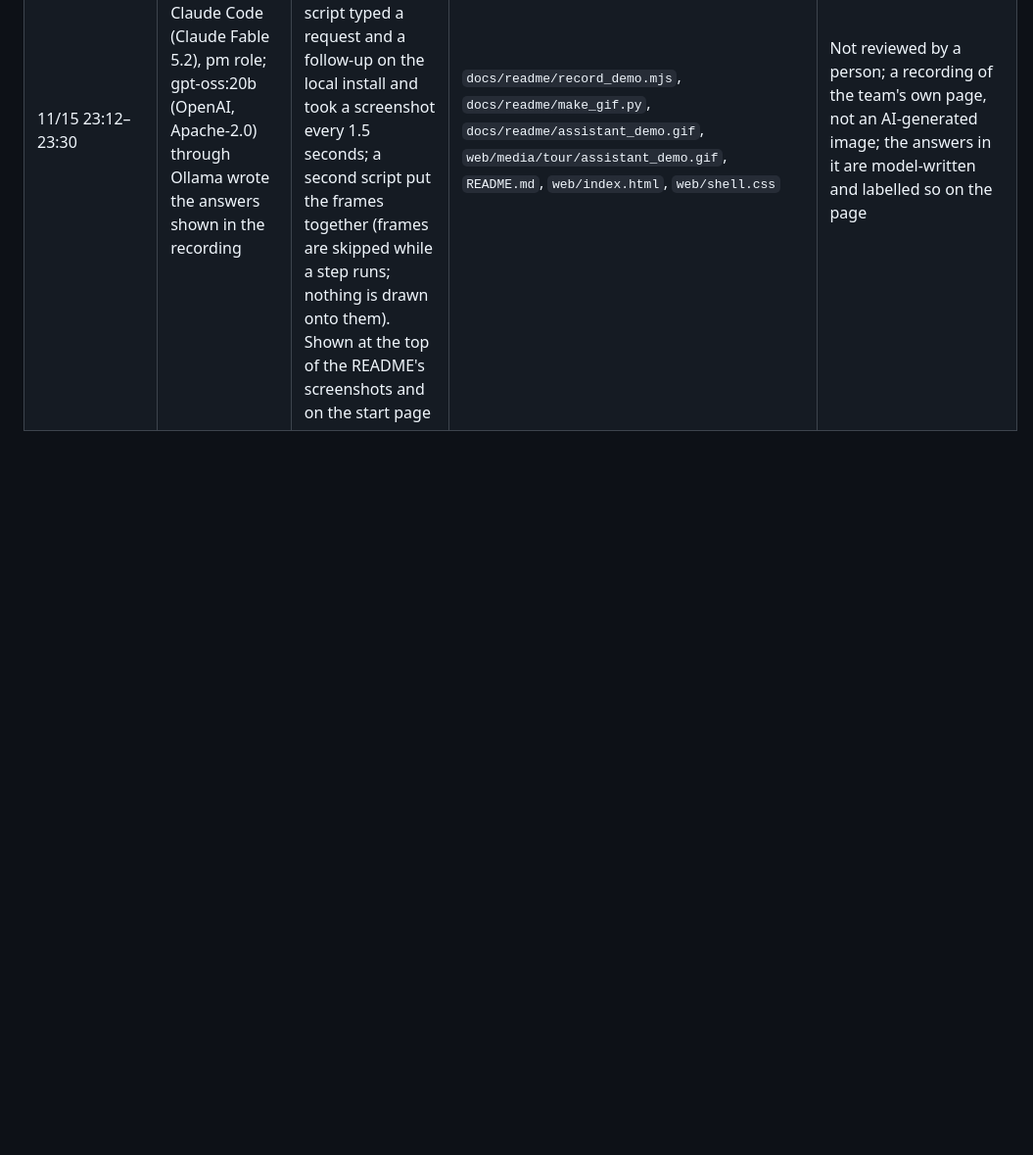
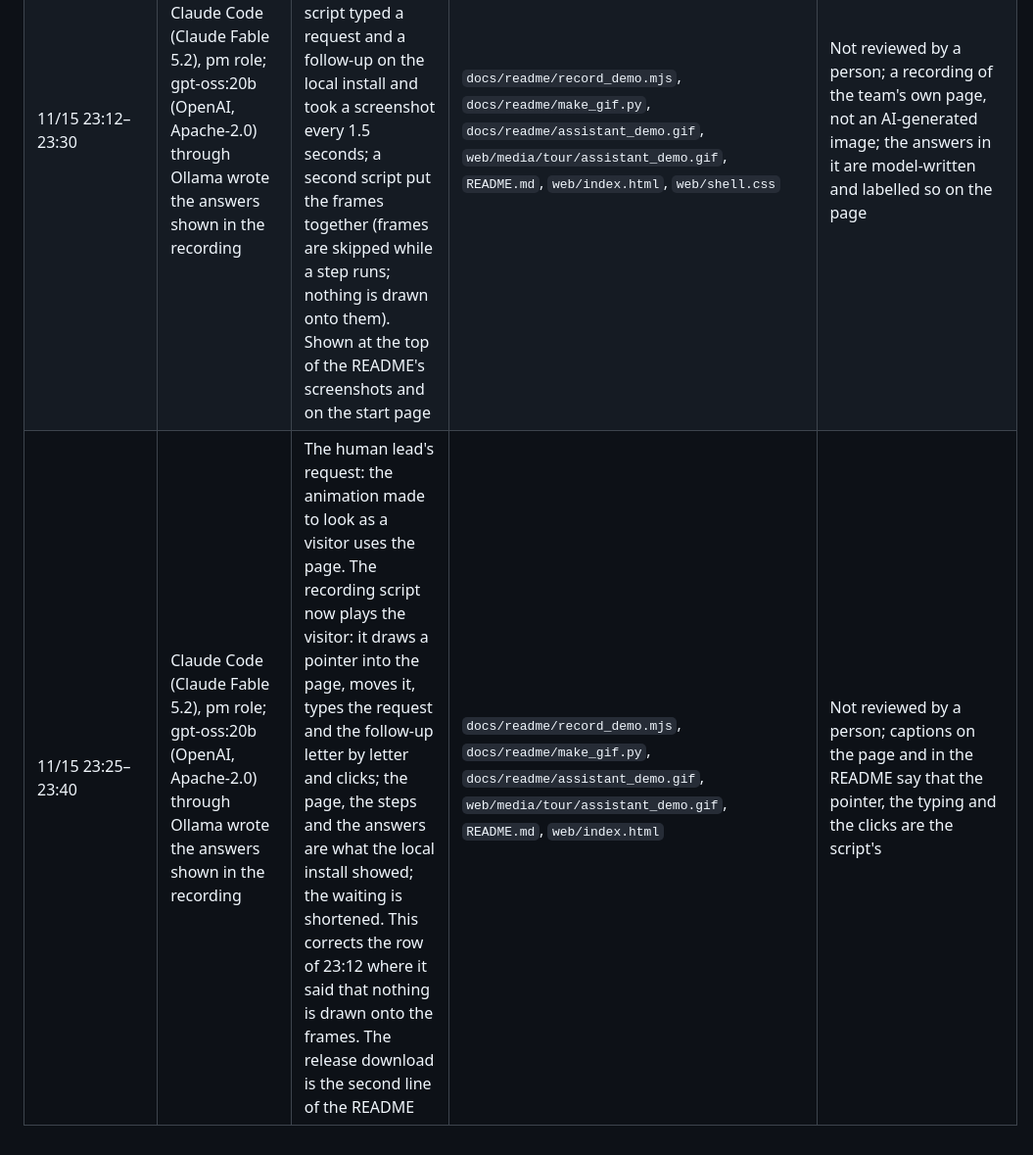
Before and after one commit to choidol0208/NASA_RAPID, a Markdown page: compliance/AI_USAGE_LOG.md, the part around the change. Shown at 98% size. GitHub-like rendering; blank space fills up the shorter version.

```diff
--- a/compliance/AI_USAGE_LOG.md
+++ b/compliance/AI_USAGE_LOG.md
@@ -154,3 +154,4 @@ Before the deadline, summarize this table and move it to Use of SI in the submis
 | 11/15 22:55–23:10 | Claude Code (Claude Fable 5.2), pm role; one Claude Opus 5.5 subagent that did not know the project, reading as a judge | The human lead's request for a last review with a judge's eyes: the subagent read the slides, the live page and the README's first screen and scored them; from its remarks: the example finding and a six-picture tour on the start page, a line on the public page that leads to the recorded answers, the finding and the uses of SI on the README's first screen, slide 1 with the example finding, slide 6 retitled (rule-based ranking is tagged "plain code, not SI") | `web/index.html`, `web/shell.js`, `web/shell.css`, `web/app.js`, `web/build.py`, `web/media/tour/*.jpg`, `web/SHELL.md`, `README.md`, `docs/readme/03_where_the_data_are.png`, `docs/submission/deck/build_deck.py`, `docs/submission/slides.pdf` | Not reviewed by a person at the time of writing; the AI session looked at the built start page and at slides 1 and 6 |
 | 11/15 23:08–23:15 | Claude Code (Claude Fable 5.2), pm role | The human lead's decision at 23:08: the count "reviewed by a person: 0" and the sentences "No person reviewed this answer" are taken off slides 6 and 7, the method page, the assistant's answer labels and the README; the statements of who checked (code and AI sessions) and every AI-generated label stay; the data files keep their field `reviewed_person` | `docs/submission/deck/build_deck.py`, `docs/submission/slides.pdf`, `web/app.js`, `ai/assistant/texts.py`, `ai/assistant/static/assistant.js`, `README.md`, `docs/submission/slides_outline.md`, `coord/decisions.md` | Not reviewed by a person; checks and tests passed after the edits |
 | 11/15 23:12–23:30 | Claude Code (Claude Fable 5.2), pm role; gpt-oss:20b (OpenAI, Apache-2.0) through Ollama wrote the answers shown in the recording | The human lead's request: an animation of one conversation with the SI assistant where a judge sees it at once. A script typed a request and a follow-up on the local install and took a screenshot every 1.5 seconds; a second script put the frames together (frames are skipped while a step runs; nothing is drawn onto them). Shown at the top of the README's screenshots and on the start page | `docs/readme/record_demo.mjs`, `docs/readme/make_gif.py`, `docs/readme/assistant_demo.gif`, `web/media/tour/assistant_demo.gif`, `README.md`, `web/index.html`, `web/shell.css` | Not reviewed by a person; a recording of the team's own page, not an AI-generated image; the answers in it are model-written and labelled so on the page |
+| 11/15 23:25–23:40 | Claude Code (Claude Fable 5.2), pm role; gpt-oss:20b (OpenAI, Apache-2.0) through Ollama wrote the answers shown in the recording | The human lead's request: the animation made to look as a visitor uses the page. The recording script now plays the visitor: it draws a pointer into the page, moves it, types the request and the follow-up letter by letter and clicks; the page, the steps and the answers are what the local install showed; the waiting is shortened. This corrects the row of 23:12 where it said that nothing is drawn onto the frames. The release download is the second line of the README | `docs/readme/record_demo.mjs`, `docs/readme/make_gif.py`, `docs/readme/assistant_demo.gif`, `web/media/tour/assistant_demo.gif`, `README.md`, `web/index.html` | Not reviewed by a person; captions on the page and in the README say that the pointer, the typing and the clicks are the script's |
```
Also changed, not shown: README.md (+3 -3 lines), docs/readme/assistant_demo.gif, web/media/tour/assistant_demo.gif, 3 other files.
